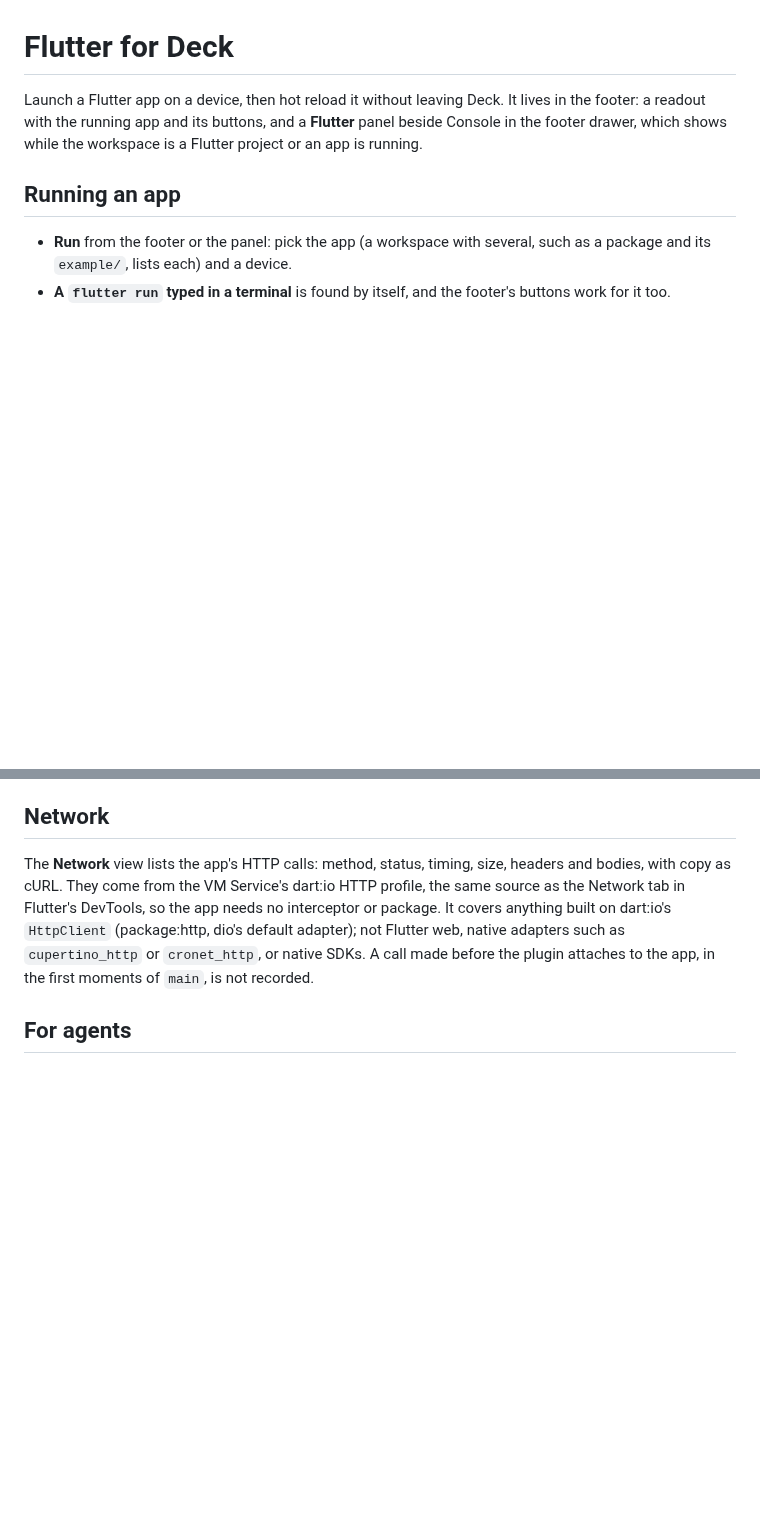
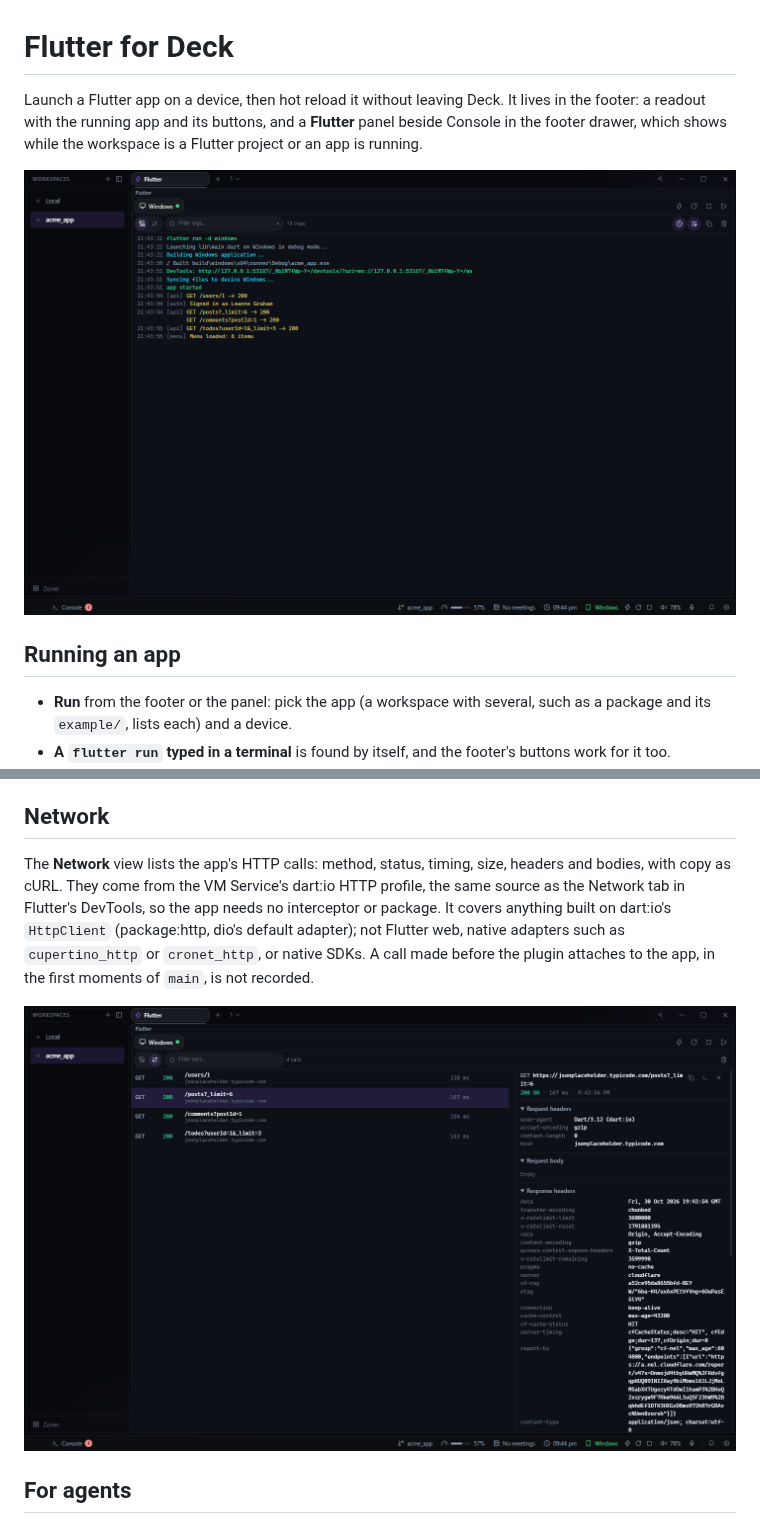
Before and after one commit to deck-desktop/deck-plugin-flutter, a Markdown page: README.md, 2 parts joined by grey strips. GitHub-like rendering; pictures changed too: docs/network.png (added), docs/screenshot.png (added); blank space fills up the shorter version.

Commit message:
docs: a screenshot in the README, of mock data
Co-Authored-By: Claude Opus 5.5 <noreply@anthropic.com>
Claude-Session: https://claude.ai/code/session_01Wt3moztRok6wKrF2G4y1mp

```diff
--- a/README.md
+++ b/README.md
@@ -3,6 +3,8 @@
 Launch a Flutter app on a device, then hot reload it without leaving Deck. It lives in the footer:
 a readout with the running app and its buttons, and a **Flutter** panel beside Console in the
 footer drawer, which shows while the workspace is a Flutter project or an app is running.
+
+![Flutter](docs/screenshot.png)
 
 ## Running an app
 
@@ -35,6 +37,8 @@ anything built on dart:io's `HttpClient` (package:http, dio's default adapter);
 native adapters such as `cupertino_http` or `cronet_http`, or native SDKs. A call made before the
 plugin attaches to the app, in the first moments of `main`, is not recorded.
 
+![The Network view](docs/network.png)
+
 ## For agents
 
 The plugin brings `flutter_*` tools to Deck's MCP server: `flutter_list` (the apps running and the
```
